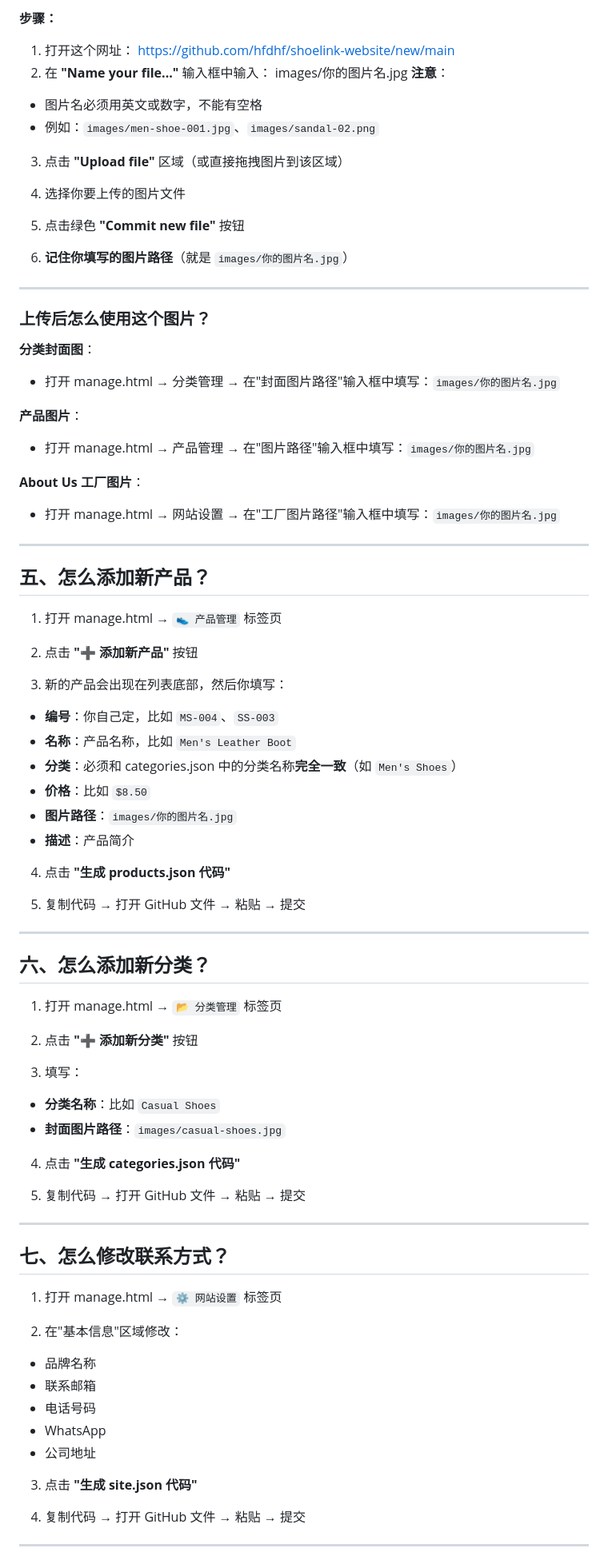
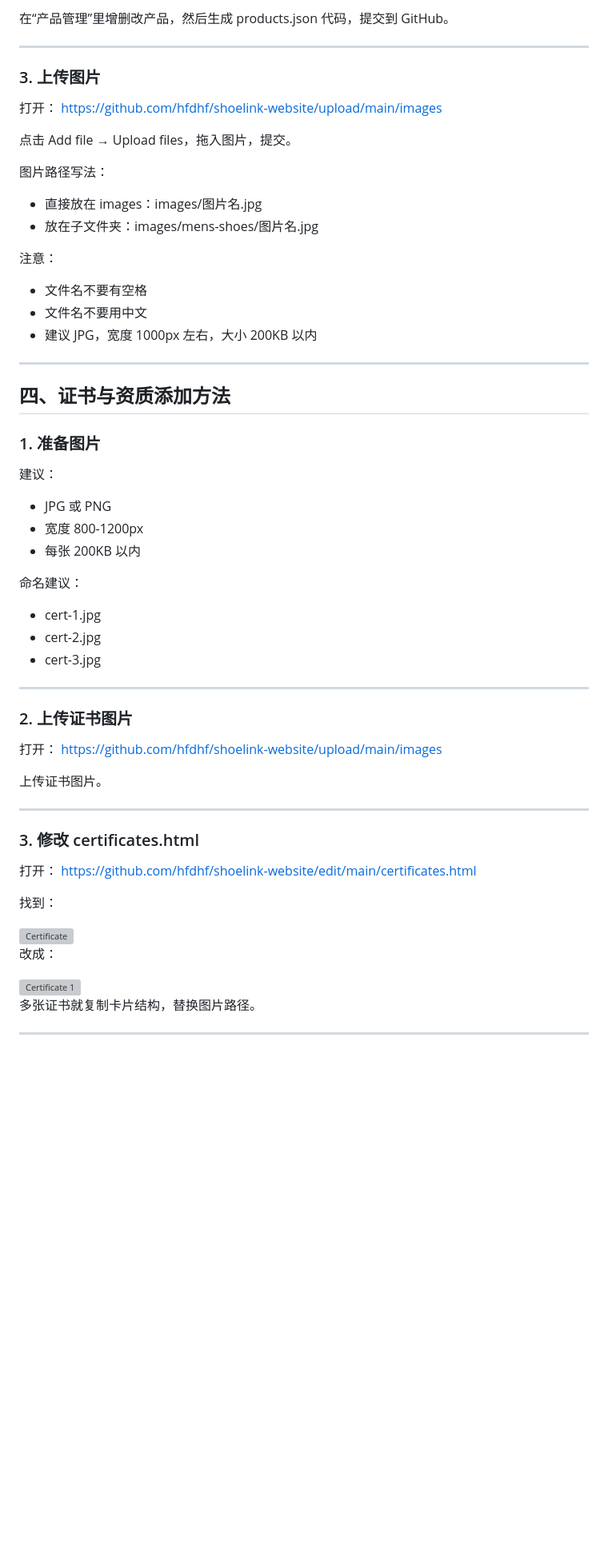
Before and after one commit to Hfdhf/shoelink-website, a Markdown page: 使用说明书.md, the part around one of its changes. Shown at 80% size. GitHub-like rendering; blank space fills up the shorter version; grey boxes are pictures that could not be loaded.

```diff
--- a/使用说明书.md
+++ b/使用说明书.md
@@ -65,87 +50,65 @@ https://hfdhf.github.io/shoelink-website/manage.html
 
-**步骤：**
-
-1. 打开这个网址：
-https://github.com/hfdhf/shoelink-website/new/main
-2. 在 **"Name your file..."** 输入框中输入：
-images/你的图片名.jpg
-**注意**：
-- 图片名必须用英文或数字，不能有空格
-- 例如：`images/men-shoe-001.jpg`、`images/sandal-02.png`
-
-3. 点击 **"Upload file"** 区域（或直接拖拽图片到该区域）
-
-4. 选择你要上传的图片文件
-
-5. 点击绿色 **"Commit new file"** 按钮
-
-6. **记住你填写的图片路径**（就是 `images/你的图片名.jpg`）
+在“产品管理”里增删改产品，然后生成 products.json 代码，提交到 GitHub。
 
 ---
 
-### 上传后怎么使用这个图片？
+### 3. 上传图片
 
-**分类封面图**：
-- 打开 manage.html → 分类管理 → 在"封面图片路径"输入框中填写：`images/你的图片名.jpg`
+打开：
+https://github.com/hfdhf/shoelink-website/upload/main/images
 
-**产品图片**：
-- 打开 manage.html → 产品管理 → 在"图片路径"输入框中填写：`images/你的图片名.jpg`
+点击 Add file → Upload files，拖入图片，提交。
 
-**About Us 工厂图片**：
-- 打开 manage.html → 网站设置 → 在"工厂图片路径"输入框中填写：`images/你的图片名.jpg`
+图片路径写法：
+- 直接放在 images：images/图片名.jpg
+- 放在子文件夹：images/mens-shoes/图片名.jpg
+
+注意：
+- 文件名不要有空格
+- 文件名不要用中文
+- 建议 JPG，宽度 1000px 左右，大小 200KB 以内
 
 ---
 
-## 五、怎么添加新产品？
+## 四、证书与资质添加方法
 
-1. 打开 manage.html → `👟 产品管理` 标签页
+### 1. 准备图片
 
-2. 点击 **"➕ 添加新产品"** 按钮
+建议：
+- JPG 或 PNG
+- 宽度 800-1200px
+- 每张 200KB 以内
 
-3. 新的产品会出现在列表底部，然后你填写：
-- **编号**：你自己定，比如 `MS-004`、`SS-003`
-- **名称**：产品名称，比如 `Men's Leather Boot`
-- **分类**：必须和 categories.json 中的分类名称**完全一致**（如 `Men's Shoes`）
-- **价格**：比如 `$8.50`
-- **图片路径**：`images/你的图片名.jpg`
-- **描述**：产品简介
-
-4. 点击 **"生成 products.json 代码"**
-
-5. 复制代码 → 打开 GitHub 文件 → 粘贴 → 提交
+命名建议：
+- cert-1.jpg
+- cert-2.jpg
+- cert-3.jpg
 
 ---
 
-## 六、怎么添加新分类？
+### 2. 上传证书图片
 
-1. 打开 manage.html → `📂 分类管理` 标签页
+打开：
+https://github.com/hfdhf/shoelink-website/upload/main/images
 
-2. 点击 **"➕ 添加新分类"** 按钮
-
-3. 填写：
-- **分类名称**：比如 `Casual Shoes`
-- **封面图片路径**：`images/casual-shoes.jpg`
-
-4. 点击 **"生成 categories.json 代码"**
-
-5. 复制代码 → 打开 GitHub 文件 → 粘贴 → 提交
+上传证书图片。
 
 ---
 
-## 七、怎么修改联系方式？
+### 3. 修改 certificates.html
 
-1. 打开 manage.html → `⚙️ 网站设置` 标签页
+打开：
+https://github.com/hfdhf/shoelink-website/edit/main/certificates.html
 
-2. 在"基本信息"区域修改：
-- 品牌名称
-- 联系邮箱
-- 电话号码
-- WhatsApp
-- 公司地址
+找到：
 
-3. 点击 **"生成 site.json 代码"**
+<img src="https://placehold.co/600x400/1F3A5F/FFFFFF?text=Certificate+1" alt="Certificate">
 
-4. 复制代码 → 打开 GitHub 文件 → 粘贴 → 提交
+改成：
+
+<img src="images/cert-1.jpg" alt="Certificate 1">
+
+多张证书就复制卡片结构，替换图片路径。
 
 ---
 
```
Also changed, not shown: other parts of 使用说明书.md (+96 -89 lines).
